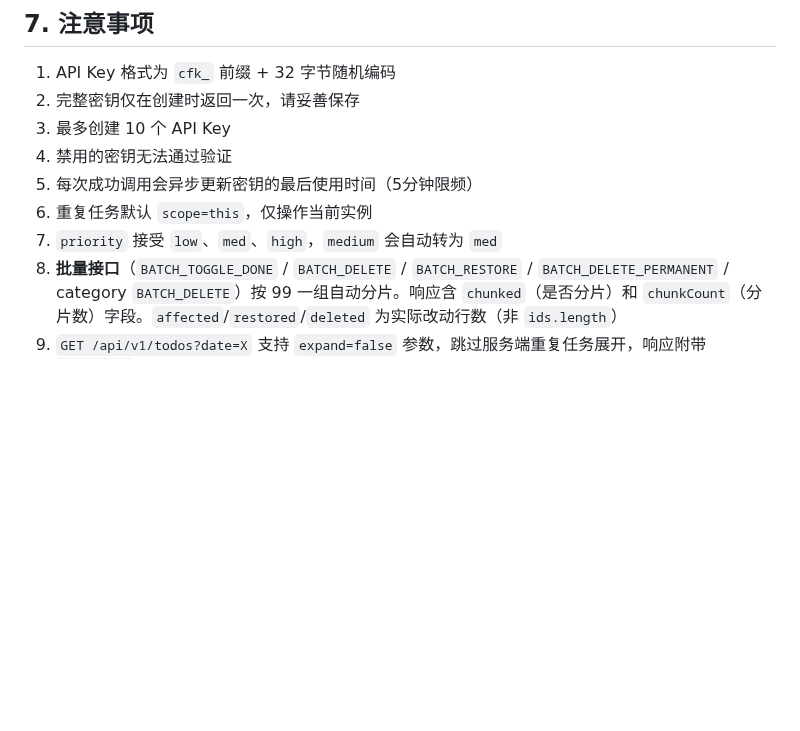
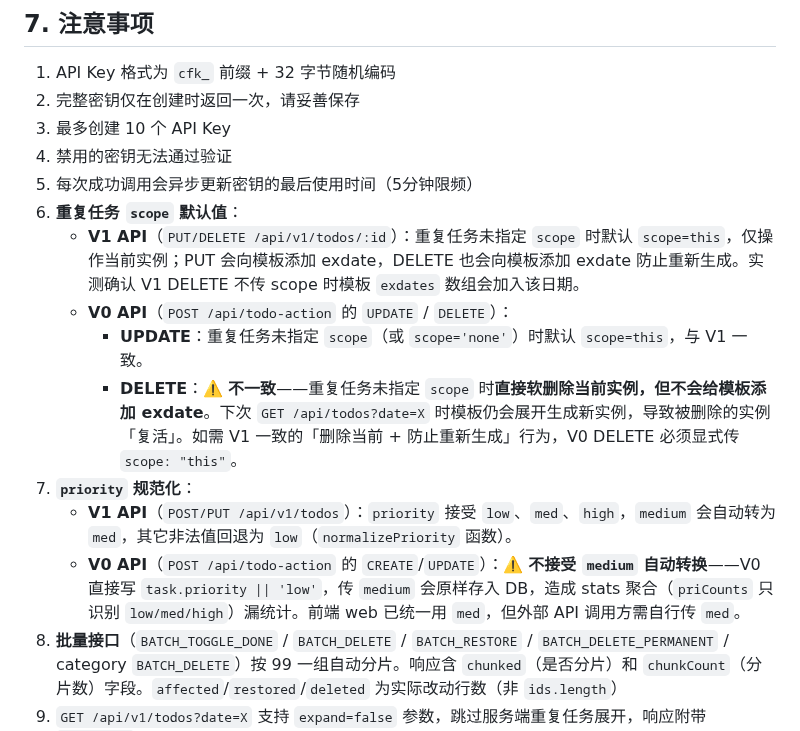
Before and after one commit to moaradc/cf-todo, a Markdown page: API_Wiki.md, the part around the change. GitHub-like rendering; blank space fills up the shorter version.

Commit message:
docs(api-wiki): 修正注意事项 6/7 — 区分 V0/V1 实际行为
注意事项 6「重复任务默认 scope=this」：
- V1 PUT/DELETE：默认 scope=this，PUT/DELETE 都给模板加 exdate（实测验证）
- V0 UPDATE：默认 scope=this，与 V1 一致
- V0 DELETE：⚠️ 不一致——未传 scope 时直接软删除但不加 exdate，导致下次
  GET /api/todos?date=X 时模板重新展开生成新实例（实测确认实例复活）。
  V0 DELETE 必须显式传 scope='this' 才能获得 V1 一致行为。

注意事项 7「priority medium 自动转 med」：
- V1 POST/PUT：走 normalizePriority，medium→med（实测验证）
- V0 CREATE/UPDATE：⚠️ 不转换——直接写 task.priority || 'low'，
  传 medium 会原样存入 DB，造成 stats 聚合 priCounts 漏统计。
  外部 API 调用方需自行传 med。

依据：src/api-v1.js normalizePriority + V1 DELETE scope=this 默认；
      src/api.js V0 CREATE priority 直接 || 'low'，V0 DELETE 走
      if(!delete_is_series || !scope) 直接软删除分支

```diff
--- a/API_Wiki.md
+++ b/API_Wiki.md
@@ -1592,8 +1592,14 @@ data = response.json()
 3. 最多创建 10 个 API Key
 4. 禁用的密钥无法通过验证
 5. 每次成功调用会异步更新密钥的最后使用时间（5分钟限频）
-6. 重复任务默认 `scope=this`，仅操作当前实例
-7. `priority` 接受 `low`、`med`、`high`，`medium` 会自动转为 `med`
+6. **重复任务 `scope` 默认值**：
+    - **V1 API**（`PUT/DELETE /api/v1/todos/:id`）：重复任务未指定 `scope` 时默认 `scope=this`，仅操作当前实例；PUT 会向模板添加 exdate，DELETE 也会向模板添加 exdate 防止重新生成。实测确认 V1 DELETE 不传 scope 时模板 `exdates` 数组会加入该日期。
+    - **V0 API**（`POST /api/todo-action` 的 `UPDATE` / `DELETE`）：
+      - **UPDATE**：重复任务未指定 `scope`（或 `scope='none'`）时默认 `scope=this`，与 V1 一致。
+      - **DELETE**：⚠️ **不一致**——重复任务未指定 `scope` 时**直接软删除当前实例，但不会给模板添加 exdate**。下次 `GET /api/todos?date=X` 时模板仍会展开生成新实例，导致被删除的实例「复活」。如需 V1 一致的「删除当前 + 防止重新生成」行为，V0 DELETE 必须显式传 `scope: "this"`。
+7. **`priority` 规范化**：
+    - **V1 API**（`POST/PUT /api/v1/todos`）：`priority` 接受 `low`、`med`、`high`，`medium` 会自动转为 `med`，其它非法值回退为 `low`（`normalizePriority` 函数）。
+    - **V0 API**（`POST /api/todo-action` 的 `CREATE`/`UPDATE`）：⚠️ **不接受 `medium` 自动转换**——V0 直接写 `task.priority || 'low'`，传 `medium` 会原样存入 DB，造成 stats 聚合（`priCounts` 只识别 `low/med/high`）漏统计。前端 web 已统一用 `med`，但外部 API 调用方需自行传 `med`。
 8. **批量接口**（`BATCH_TOGGLE_DONE` / `BATCH_DELETE` / `BATCH_RESTORE` / `BATCH_DELETE_PERMANENT` / category `BATCH_DELETE`）按 99 一组自动分片。响应含 `chunked`（是否分片）和 `chunkCount`（分片数）字段。`affected`/`restored`/`deleted` 为实际改动行数（非 `ids.length`）
 9. `GET /api/v1/todos?date=X` 支持 `expand=false` 参数，跳过服务端重复任务展开，响应附带 `templates` 数组供调用方自算
 10. 后端代码适配 D1 读副本会话 API（`env.DB.withSession('first-primary')`）。**默认关闭**（`wrangler.toml` 中 `read_replication = false`），需手动启用 wrangler 配置并在 Cloudflare 控制台开启读副本后才生效。详见 [D1 Read Replication](https://developers.cloudflare.com/d1/best-practices/read-replication)
```
